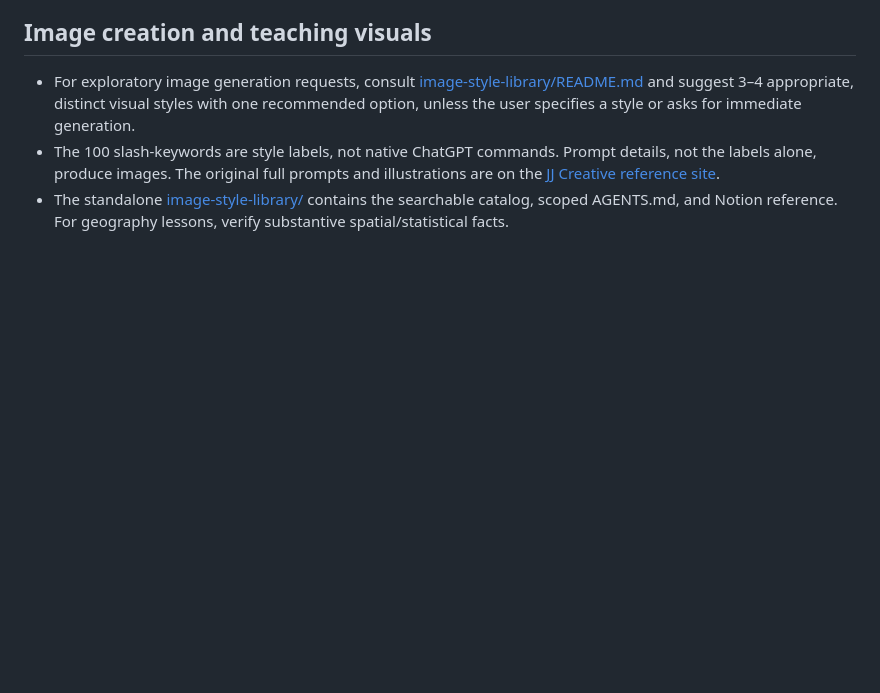
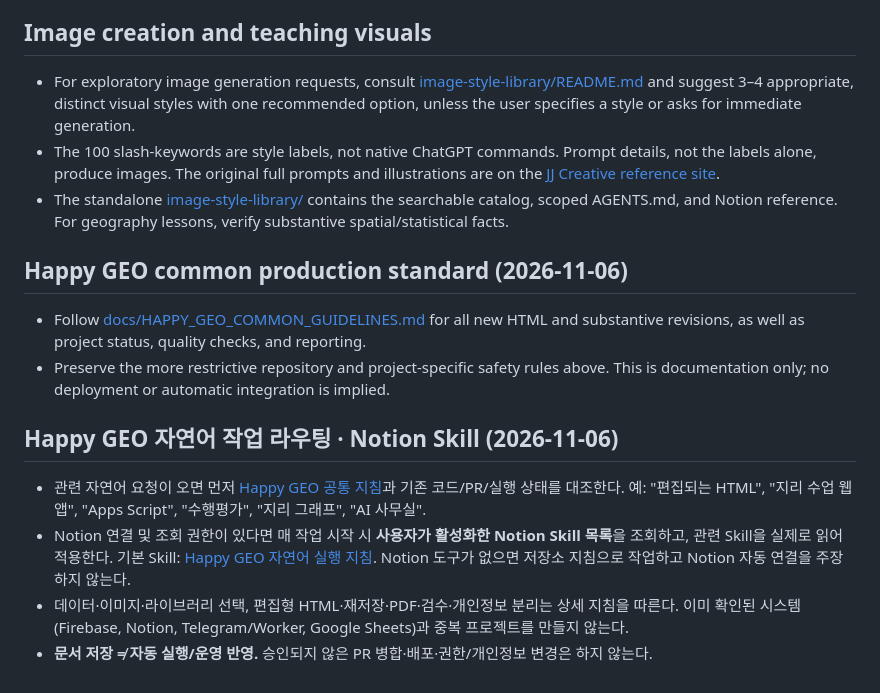
Before and after one commit to happygeo21/school-web-projects26, a Markdown page: AGENTS.md, the part around the change. GitHub-like rendering; blank space fills up the shorter version.

```diff
--- a/AGENTS.md
+++ b/AGENTS.md
@@ -35,3 +35,14 @@ Updated: 2026-10-19 (Asia/Seoul).
 - For exploratory image generation requests, consult [image-style-library/README.md](image-style-library/README.md) and suggest 3–4 appropriate, distinct visual styles with one recommended option, unless the user specifies a style or asks for immediate generation.
 - The 100 slash-keywords are style labels, not native ChatGPT commands. Prompt details, not the labels alone, produce images. The original full prompts and illustrations are on the [JJ Creative reference site](https://www.jjcreative.co.kr/lounge/imgcode).
 - The standalone [image-style-library/](image-style-library/) contains the searchable catalog, scoped AGENTS.md, and Notion reference. For geography lessons, verify substantive spatial/statistical facts.
+
+## Happy GEO common production standard (2026-11-06)
+- Follow [docs/HAPPY_GEO_COMMON_GUIDELINES.md](docs/HAPPY_GEO_COMMON_GUIDELINES.md) for all new HTML and substantive revisions, as well as project status, quality checks, and reporting.
+- Preserve the more restrictive repository and project-specific safety rules above. This is documentation only; no deployment or automatic integration is implied.
+
+
+## Happy GEO 자연어 작업 라우팅 · Notion Skill (2026-11-06)
+- 관련 자연어 요청이 오면 먼저 [Happy GEO 공통 지침](docs/HAPPY_GEO_COMMON_GUIDELINES.md)과 기존 코드/PR/실행 상태를 대조한다. 예: "편집되는 HTML", "지리 수업 웹앱", "Apps Script", "수행평가", "지리 그래프", "AI 사무실".
+- Notion 연결 및 조회 권한이 있다면 매 작업 시작 시 **사용자가 활성화한 Notion Skill 목록**을 조회하고, 관련 Skill을 실제로 읽어 적용한다. 기본 Skill: [Happy GEO 자연어 실행 지침](https://app.notion.com/p/410abbdcebdc81fab15cf60560cd4462). Notion 도구가 없으면 저장소 지침으로 작업하고 Notion 자동 연결을 주장하지 않는다.
+- 데이터·이미지·라이브러리 선택, 편집형 HTML·재저장·PDF·검수·개인정보 분리는 상세 지침을 따른다. 이미 확인된 시스템(Firebase, Notion, Telegram/Worker, Google Sheets)과 중복 프로젝트를 만들지 않는다.
+- **문서 저장 ≠ 자동 실행/운영 반영.** 승인되지 않은 PR 병합·배포·권한/개인정보 변경은 하지 않는다.
```
Also changed, not shown: docs/HAPPY_GEO_COMMON_GUIDELINES.md (added, +81 -0 lines).
